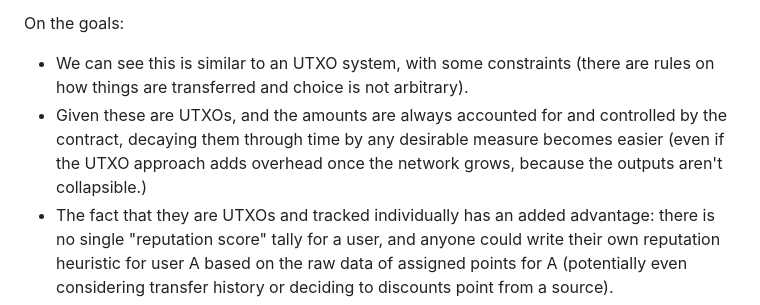
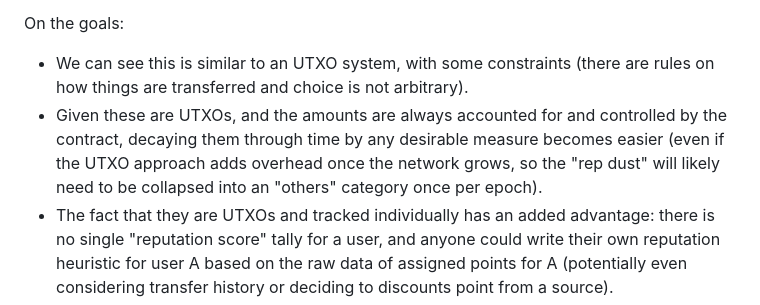
Before and after one commit to ricardojmendez/morat-reference, a Markdown page: Reputation.md, the part around the change. Rendered like a GitHub page.

Commit message:
Added note re point collapsing

```diff
--- a/Reputation.md
+++ b/Reputation.md
@@ -75,7 +75,7 @@ On the transfers:
 On the goals:
 
 - We can see this is similar to an UTXO system, with some constraints (there are rules on how things are transferred and choice is not arbitrary).
-- Given these are UTXOs, and the amounts are always accounted for and controlled by the contract, decaying them through time by any desirable measure becomes easier (even if the UTXO approach adds overhead once the network grows, because the outputs aren't collapsible.)
+- Given these are UTXOs, and the amounts are always accounted for and controlled by the contract, decaying them through time by any desirable measure becomes easier (even if the UTXO approach adds overhead once the network grows, so the "rep dust" will likely need to be collapsed into an "others" category once per epoch).
 - The fact that they are UTXOs and tracked individually has an added advantage: there is no single "reputation score" tally for a user, and anyone could write their own reputation heuristic for user A based on the raw data of assigned points for A (potentially even considering transfer history or deciding to discounts point from a source).
 - Having multiple reputation heuristics available would ideally further discourage people viewing this as money or as a fixed score to be maximized, thus helping defuse the extrinsic reward threat.
 - One could argue that on step 5 above it is unfair that A gets the full 50 point deduction while D only receives 48. That is OK. The points are meant to represent weight in the community at large - a recurrent closed loop of mutual backpatting may have value for the individuals, but means little for the group.
```
